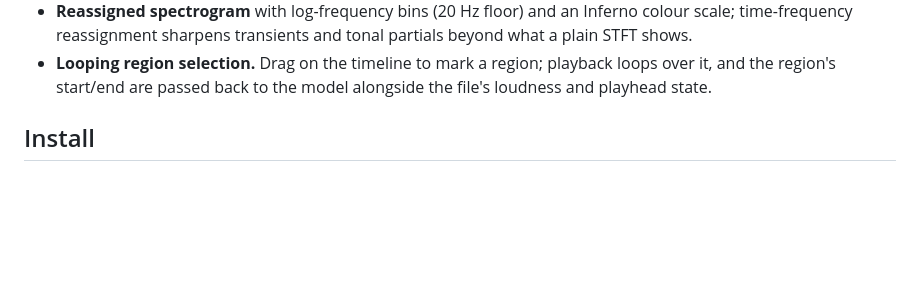
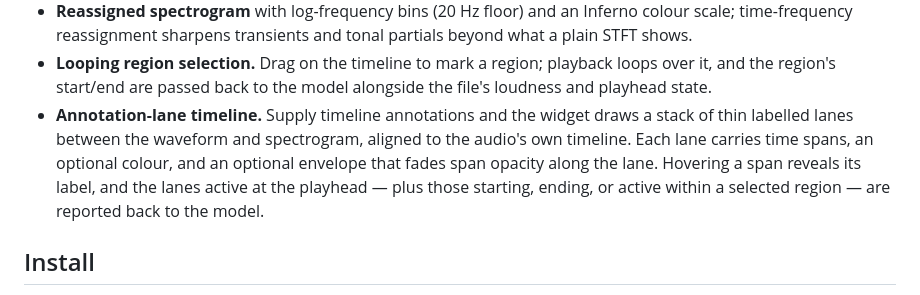
Before and after one commit to counterpoint-studio/audio-file-mcp-app, a Markdown page: README.md, the part around one of its changes. GitHub-like rendering; blank space fills up the shorter version.

```diff
--- a/README.md
+++ b/README.md
@@ -28,6 +29,13 @@ follow-up tasks can refer to what the user is actually hearing and looking at.
 - **Looping region selection.** Drag on the timeline to mark a region;
   playback loops over it, and the region's start/end are passed back to
   the model alongside the file's loudness and playhead state.
+- **Annotation-lane timeline.** Supply timeline annotations and the widget
+  draws a stack of thin labelled lanes between the waveform and spectrogram,
+  aligned to the audio's own timeline. Each lane carries time spans, an
+  optional colour, and an optional envelope that fades span opacity along the
+  lane. Hovering a span reveals its label, and the lanes active at the
+  playhead — plus those starting, ending, or active within a selected region
+  — are reported back to the model.
 
 ## Install
 
```
Also changed, not shown: other parts of README.md (+37 -5 lines), docs/screenshot.png.
